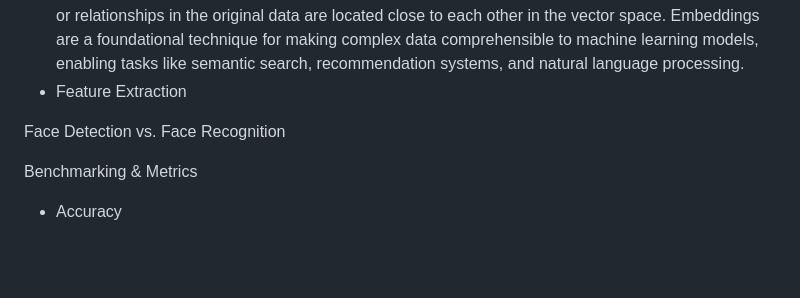
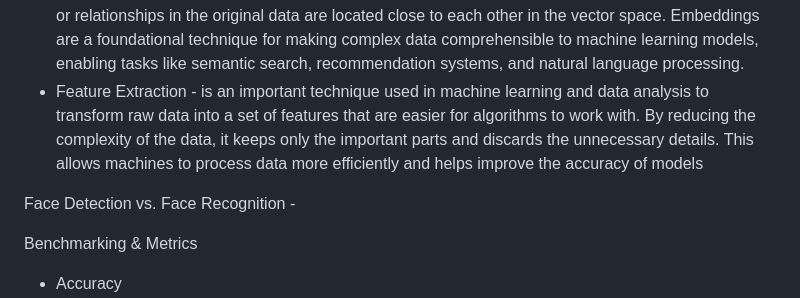
Before and after one commit to AidaFriday/Bachelor-Thesis-AI, a Markdown page: Documentation/ML_Terms.md, the part around the change. Rendered like a GitHub page; blank space fills up the shorter version.

```diff
--- a/Documentation/ML_Terms.md
+++ b/Documentation/ML_Terms.md
@@ -17,9 +17,9 @@ Core ML / Deep Learning Basics
 
 - Activation Function - decides whether a neuron should be activated or not. This means that it will decide whether the neuron’s input to the network is important or not in the process of prediction using simpler mathematical operations. The primary role of the Activation Function is to transform the summed weighted input from the node into an output value to be fed to the next hidden layer or as output.
 - Embedding -  a learned representation of discrete data (like words, users, or items) as continuous, dense, lower-dimensional vectors. These vectors are designed so that entities with similar meanings or relationships in the original data are located close to each other in the vector space. Embeddings are a foundational technique for making complex data comprehensible to machine learning models, enabling tasks like semantic search, recommendation systems, and natural language processing.
-- Feature Extraction
+- Feature Extraction - is an important technique used in machine learning and data analysis to transform raw data into a set of features that are easier for algorithms to work with. By reducing the complexity of the data, it keeps only the important parts and discards the unnecessary details. This allows machines to process data more efficiently and helps improve the accuracy of models
 
-Face Detection vs. Face Recognition
+Face Detection vs. Face Recognition -
 
 Benchmarking & Metrics
 - Accuracy
```
